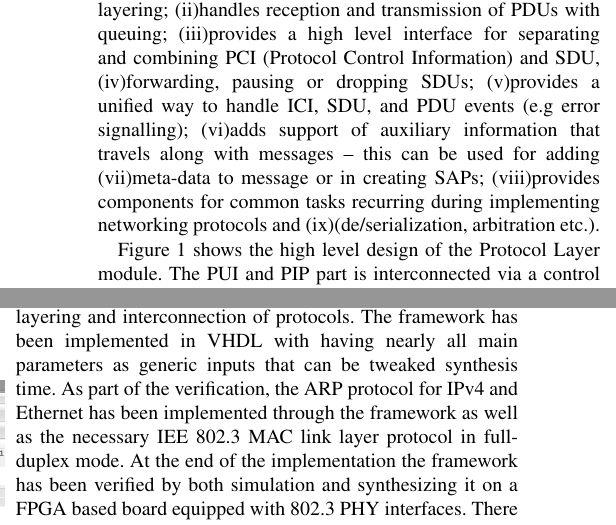
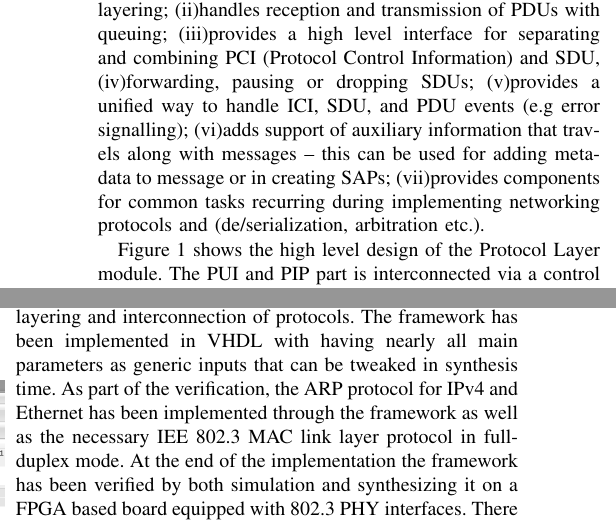
Before and after one commit to fecjanky/pub, a LaTeX paper (ProtoImpl/ProtoImplFPGA.tex): two parts of the columns of pages 2 and 4 of 4, joined at a grey line, cut so that both start at the same text. Compiled offline with pdfLaTeX; a missing font is replaced by an installed copy or a similar font; a LaTeX package or settings file that is missing is left out.

Commit message:
final final fixups

```diff
--- a/ProtoImpl/ProtoImplFPGA.tex
+++ b/ProtoImpl/ProtoImplFPGA.tex
@@ -228,10 +228,8 @@ clear properties, that
 (iii)provides a high level interface for separating and combining PCI (Protocol Control Information) and SDU,
 (iv)forwarding, pausing or dropping SDUs;
 (v)provides a unified way to handle ICI, SDU, and PDU events (e.g error signalling);
-(vi)adds support of auxiliary information that travels along with messages -- this can be used for adding
-(vii)meta-data to message or in creating SAPs;
-(viii)provides components for common tasks recurring during implementing networking protocols and
-(ix)(de/serialization, arbitration etc.).
+(vi)adds support of auxiliary information that travels along with messages -- this can be used for adding meta-data to message or in creating SAPs;
+(vii)provides components for common tasks recurring during implementing networking protocols and (de/serialization, arbitration etc.).
 %\begin{itemize}
 %    \renewcommand \labelitemi{--}
 %    \item has to support interconnection via layering;
@@ -435,7 +433,7 @@ those can be implemented easily and effectively with its support.
 
 The OSI reference model served as a basis for logical and physical structuring of the framework, that by design
 addresses layering and interconnection of protocols. The framework has been implemented in VHDL with having nearly all
-main parameters as generic inputs that can be tweaked synthesis time. As part of the verification, the ARP protocol for
+main parameters as generic inputs that can be tweaked in synthesis time. As part of the verification, the ARP protocol for
 IPv4 and Ethernet has been implemented through the framework as well as the  necessary IEE 802.3 MAC link layer
 protocol in full-duplex mode.
 At the end of the implementation the framework has been verified by both simulation and synthesizing it on a FPGA based
```
